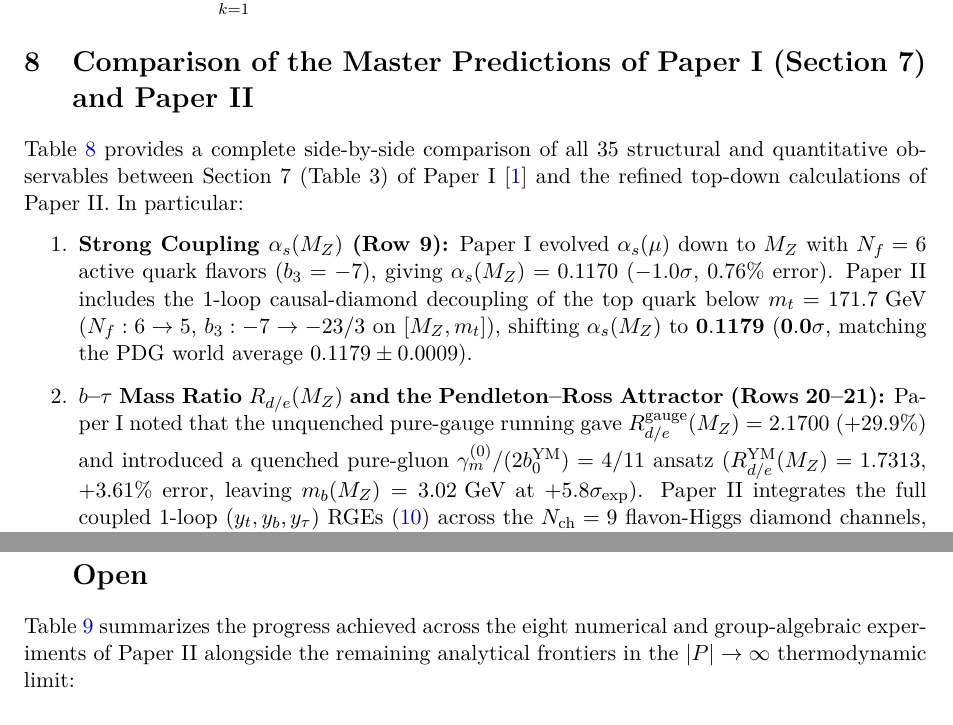
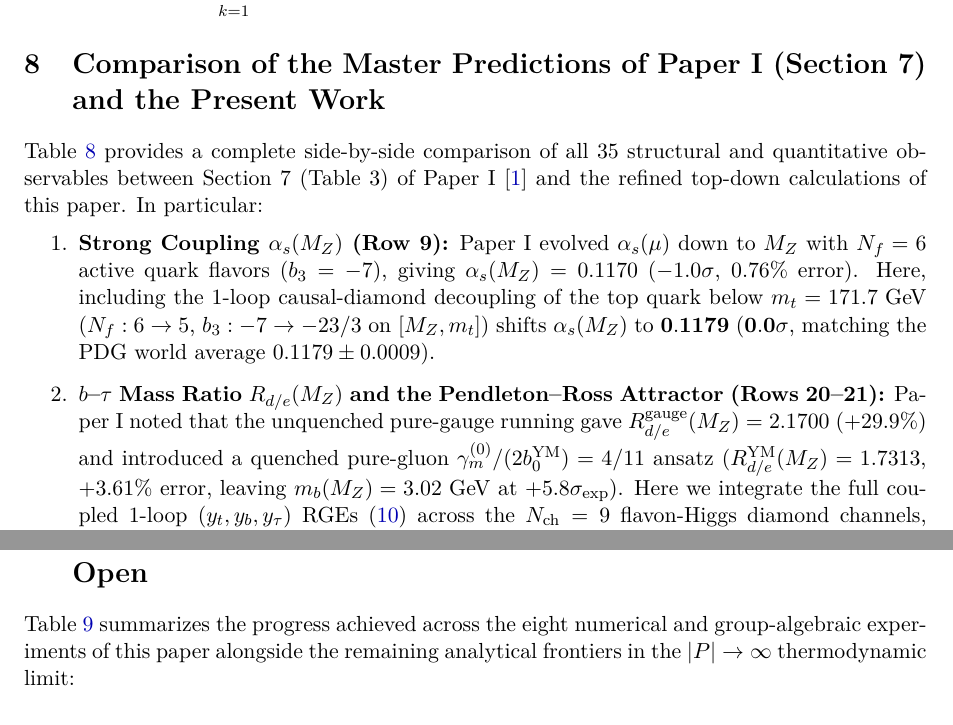
Before and after one commit to hjoest/discrete_fundamental_physics, a LaTeX paper (docs/paper2.tex): two parts of pages 11 and 13 of 14, joined at a grey line, cut so that both start at the same text. Compiled offline with pdfLaTeX.

Commit message:
Standardize Paper I cross-references and self-references in Paper II

```diff
--- a/docs/paper2.tex
+++ b/docs/paper2.tex
@@ -449,15 +449,15 @@ Finally, Part~B of Experiment~8 addresses the two structural questions of Open P
 \end{enumerate}
 
 %=============================================================================
-\section{Comparison of the Master Predictions of Paper~I (Section~7) and Paper~II}
+\section{Comparison of the Master Predictions of Paper~I (Section~7) and the Present Work}
 \label{sec:master_comparison}
 %=============================================================================
 
-Table~\ref{tab:paper1_vs_paper2_master} provides a complete side-by-side comparison of all $35$ structural and quantitative observables between Section~7 (Table~3) of Paper~I~\cite{PaperI} and the refined top-down calculations of Paper~II. In particular:
+Table~\ref{tab:paper1_vs_paper2_master} provides a complete side-by-side comparison of all $35$ structural and quantitative observables between Section~7 (Table~3) of Paper~I~\cite{PaperI} and the refined top-down calculations of this paper. In particular:
 \begin{enumerate}
-    \item \textbf{Strong Coupling $\alpha_s(M_Z)$ (Row~9):} Paper~I evolved $\alpha_s(\mu)$ down to $M_Z$ with $N_f = 6$ active quark flavors ($b_3 = -7$), giving $\alpha_s(M_Z) = 0.1170$ ($-1.0\sigma$, $0.76\%$ error). Paper~II includes the 1-loop causal-diamond decoupling of the top quark below $m_t = 171.7\text{ GeV}$ ($N_f: 6 \to 5$, $b_3: -7 \to -23/3$ on $[M_Z, m_t]$), shifting $\alpha_s(M_Z)$ to $\mathbf{0.1179}$ ($\mathbf{0.0\sigma}$, matching the PDG world average $0.1179 \pm 0.0009$).
-    \item \textbf{$b\text{--}\tau$ Mass Ratio $R_{d/e}(M_Z)$ and the Pendleton--Ross Attractor (Rows~20--21):} Paper~I noted that the unquenched pure-gauge running gave $R_{d/e}^{\mathrm{gauge}}(M_Z) = 2.1700$ ($+29.9\%$) and introduced a quenched pure-gluon $\gamma_m^{(0)}/(2b_0^{\mathrm{YM}}) = 4/11$ ansatz ($R_{d/e}^{\mathrm{YM}}(M_Z) = 1.7313$, $+3.61\%$ error, leaving $m_b(M_Z) = 3.02\text{ GeV}$ at $+5.8\sigma_{\mathrm{exp}}$). Paper~II integrates the full coupled 1-loop $(y_t, y_b, y_\tau)$ RGEs~\eqref{eq:rde_9channel_rge} across the $N_{\mathrm{ch}} = 9$ flavon-Higgs diamond channels, reducing the unquenched ratio from $2.1700$ to $\mathbf{1.9097}$ ($+14.3\%$, closing $52\%$ of the unquenched gap toward $1.6709$) while proving that ultraviolet $+\frac{9}{2}N_{\mathrm{ch}}y_t^3$ self-damping pins 1-loop running to the Pendleton--Ross attractor $\sim 1.91$ unless the quenched $4/11$ 2-step causal-diamond gluon exponent ($1.7313$) is included.
-    \item \textbf{Single-Anchor Reduction ($M_Z$ Alone vs.\ Multi-Anchor Inputs):} Across all 12 dimensionful observables (including $m_u(M_Z)$ and running lepton mass ratios at $M_Z$), the unquenched single-anchor mean error improves from $10.00\%$ (pure-gauge Paper~I) to $\mathbf{7.39\%}$ (coupled 1-loop RGE Paper~II), compared with $5.16\%$ under the quenched $4/11$ baseline (Table~\ref{tab:single_anchor}).
+    \item \textbf{Strong Coupling $\alpha_s(M_Z)$ (Row~9):} Paper~I evolved $\alpha_s(\mu)$ down to $M_Z$ with $N_f = 6$ active quark flavors ($b_3 = -7$), giving $\alpha_s(M_Z) = 0.1170$ ($-1.0\sigma$, $0.76\%$ error). Here, including the 1-loop causal-diamond decoupling of the top quark below $m_t = 171.7\text{ GeV}$ ($N_f: 6 \to 5$, $b_3: -7 \to -23/3$ on $[M_Z, m_t]$) shifts $\alpha_s(M_Z)$ to $\mathbf{0.1179}$ ($\mathbf{0.0\sigma}$, matching the PDG world average $0.1179 \pm 0.0009$).
+    \item \textbf{$b\text{--}\tau$ Mass Ratio $R_{d/e}(M_Z)$ and the Pendleton--Ross Attractor (Rows~20--21):} Paper~I noted that the unquenched pure-gauge running gave $R_{d/e}^{\mathrm{gauge}}(M_Z) = 2.1700$ ($+29.9\%$) and introduced a quenched pure-gluon $\gamma_m^{(0)}/(2b_0^{\mathrm{YM}}) = 4/11$ ansatz ($R_{d/e}^{\mathrm{YM}}(M_Z) = 1.7313$, $+3.61\%$ error, leaving $m_b(M_Z) = 3.02\text{ GeV}$ at $+5.8\sigma_{\mathrm{exp}}$). Here we integrate the full coupled 1-loop $(y_t, y_b, y_\tau)$ RGEs~\eqref{eq:rde_9channel_rge} across the $N_{\mathrm{ch}} = 9$ flavon-Higgs diamond channels, reducing the unquenched ratio from $2.1700$ to $\mathbf{1.9097}$ ($+14.3\%$, closing $52\%$ of the unquenched gap toward $1.6709$) while proving that ultraviolet $+\frac{9}{2}N_{\mathrm{ch}}y_t^3$ self-damping pins 1-loop running to the Pendleton--Ross attractor $\sim 1.91$ unless the quenched $4/11$ 2-step causal-diamond gluon exponent ($1.7313$) is included.
+    \item \textbf{Single-Anchor Reduction ($M_Z$ Alone vs.\ Multi-Anchor Inputs):} Across all 12 dimensionful observables (including $m_u(M_Z)$ and running lepton mass ratios at $M_Z$), the unquenched single-anchor mean error improves from $10.00\%$ (pure-gauge Paper~I) to $\mathbf{7.39\%}$ (coupled 1-loop RGE in this work), compared with $5.16\%$ under the quenched $4/11$ baseline (Table~\ref{tab:single_anchor}).
 \end{enumerate}
 
 \begin{table}[!htbp]
@@ -514,7 +514,7 @@ Table~\ref{tab:paper1_vs_paper2_master} provides a complete side-by-side compari
 \label{sec:conclusion}
 %=============================================================================
 
-Table~\ref{tab:open_problems_status} summarizes the progress achieved across the eight numerical and group-algebraic experiments of Paper~II alongside the remaining analytical frontiers in the $|P| \to \infty$ thermodynamic limit:
+Table~\ref{tab:open_problems_status} summarizes the progress achieved across the eight numerical and group-algebraic experiments of this paper alongside the remaining analytical frontiers in the $|P| \to \infty$ thermodynamic limit:
 
 \begin{table}[!htbp]
 \centering
@@ -523,7 +523,7 @@ Table~\ref{tab:open_problems_status} summarizes the progress achieved across the
 \resizebox{\textwidth}{!}{%
 \begin{tabular}{@{}l>{\raggedright\arraybackslash}p{6.8cm}>{\raggedright\arraybackslash}p{6.2cm}@{}}
 \toprule
-\textbf{Open Problem} & \textbf{Resolved / Demonstrated in Paper~II} & \textbf{Remaining Analytical Frontier ($|P| \to \infty$)} \\
+\textbf{Open Problem} & \textbf{Resolved / Demonstrated in This Work} & \textbf{Remaining Analytical Frontier ($|P| \to \infty$)} \\
 \midrule
 \textbf{1. Emergent 4D Geometry \& Isotropy} & Exact spherical $11$-design proof for the $600$-cell ($2I$) on $S^3$ ($0.00\times 10^0$ error up to degree $10$ vs.\ $100\%$ on cubic grid); $7.3\times$ reduction in $\Delta c/c$ on the 4D \texttt{aperiodic} arena ($D_{\mathrm{MM}} = 4.31$, $D_{\mathrm{spec}} = 3.81$); reversible coordinate-free MCMC melts 3-layer KR pancakes ($L_{\max}: 3 \to 7$, $\langle d_{\mathrm{out}}\rangle: 22.44 \to 4.30$, $D_{\mathrm{MM}}: 2.60 \to 3.65\text{--}3.87$). & Analytical measure-theoretic proof of $D = 4$ convergence as $|P| \to \infty$ with full non-abelian $\Gstar$ holonomies, and emergent non-compact $\SL(2,\C)$ boost invariance at arbitrary rapidity. \\
 \addlinespace
```
Also changed, not shown: docs/paper2.pdf, docs/paper2.tex (20 more changed lines).
